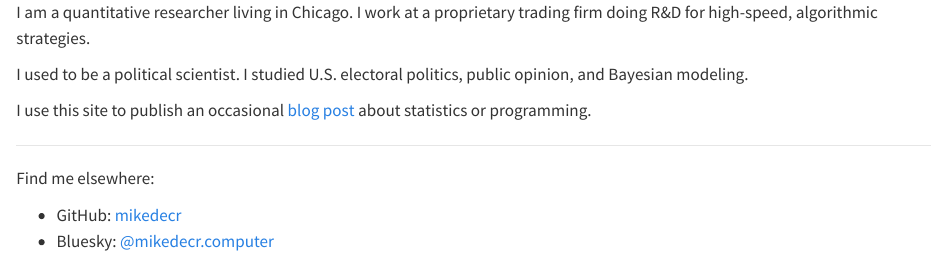
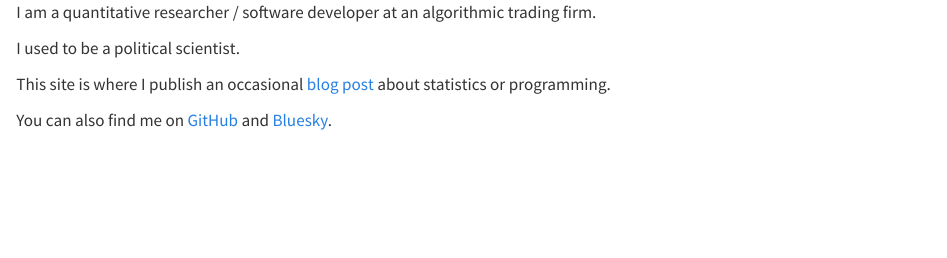
Before and after one commit to mikedecr/site-hugo, a Quarto document (qmd/index.qmd): the page in a window 1100 px wide, from its top. Rendered offline with R 4.5, knitr and Pandoc in place of Quarto, with nearby package versions; drawn as R Markdown's standard HTML page in place of the format the file asks for.

Commit message:
cleanup index pages

```diff
--- a/hugo/content/_index.md
+++ b/hugo/content/_index.md
@@ -3,17 +3,10 @@ output-file: _index.md
 ---
 
 
-I am a quantitative researcher living in Chicago.
-I work at a proprietary trading firm doing R&D for high-speed, algorithmic strategies.
+I am a quantitative researcher / software developer at an algorithmic trading firm.
 
 I used to be a political scientist.
-I studied U.S. electoral politics, public opinion, and Bayesian modeling.
 
-I use this site to publish an occasional [blog post](blog) about statistics or programming.
+This site is where I publish an occasional [blog post](blog) about statistics or programming.
 
-------------------------------------------------------------------------
-
-Find me elsewhere:
-
--   GitHub: [mikedecr](https://www.github.com/mikedecr)
--   Bluesky: [@mikedecr.computer](https://bsky.app/profile/mikedecr.computer)
+You can also find me on [GitHub](https://www.github.com/mikedecr) and [Bluesky](https://bsky.app/profile/mikedecr.computer).
--- a/qmd/index.qmd
+++ b/qmd/index.qmd
@@ -2,17 +2,10 @@
 output-file: _index.md
 ---
 
-I am a quantitative researcher living in Chicago.
-I work at a proprietary trading firm doing R&D for high-speed, algorithmic strategies.
+I am a quantitative researcher / software developer at an algorithmic trading firm.
 
 I used to be a political scientist.
-I studied U.S. electoral politics, public opinion, and Bayesian modeling.
 
-I use this site to publish an occasional [blog post](blog) about statistics or programming.
+This site is where I publish an occasional [blog post](blog) about statistics or programming.
 
----
-
-Find me elsewhere:
-
-- GitHub: [mikedecr](https://www.github.com/mikedecr)
-- Bluesky: [@mikedecr.computer](https://bsky.app/profile/mikedecr.computer)
+You can also find me on [GitHub](https://www.github.com/mikedecr) and [Bluesky](https://bsky.app/profile/mikedecr.computer).
```
Also changed, not shown: hugo/content/blog/_index.md (+0 -3 lines), qmd/blog/index.qmd (+0 -2 lines).
